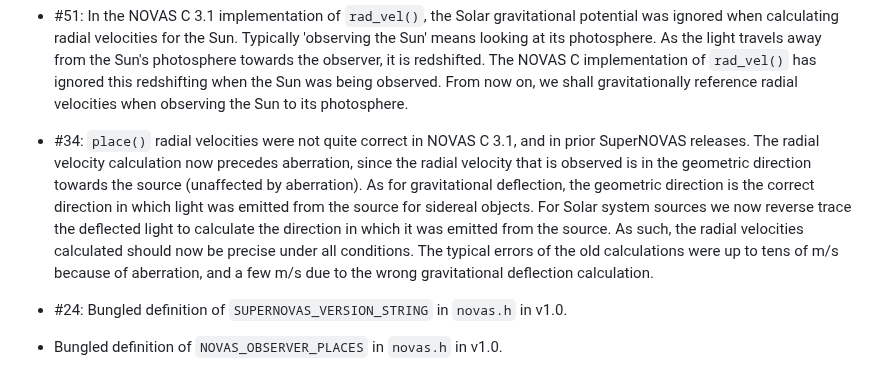
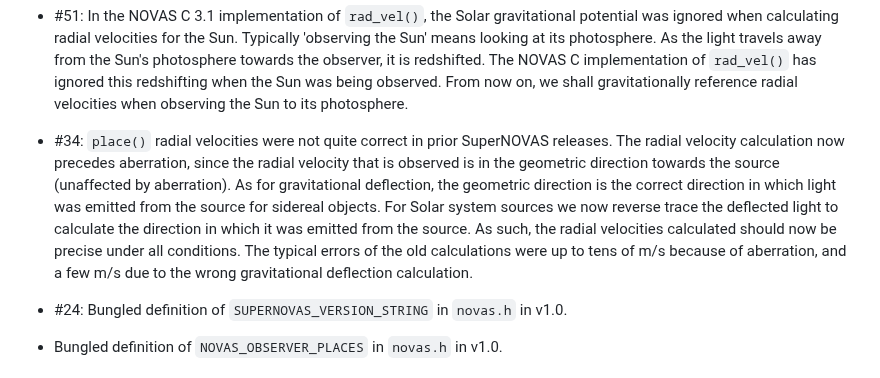
Before and after one commit to Smithsonian/SuperNOVAS, a Markdown page: CHANGELOG.md, the part around the change. GitHub-like rendering.

Commit message:
changelog update

```diff
--- a/CHANGELOG.md
+++ b/CHANGELOG.md
@@ -72,14 +72,13 @@ which affected prior SuperNOVAS releases.
    `rad_vel()` has ignored this redshifting when the Sun was being observed. From now on, we shall gravitationally
    reference radial velocities when observing the Sun to its photosphere.
 
- - #34: `place()` radial velocities were not quite correct in NOVAS C 3.1, and in prior SuperNOVAS releases. The
-   radial velocity calculation now precedes aberration, since the radial velocity that is observed is in the geometric
-   direction towards the source (unaffected by aberration). As for gravitational deflection, the geometric direction
-   is the correct direction in which light was emitted from the source for sidereal objects. For Solar system sources
-   we now reverse trace the deflected light to calculate the direction in which it was emitted from the source. As
-   such, the radial velocities calculated should now be precise under all conditions. The typical errors of the old
-   calculations were up to tens of m/s because of aberration, and a few m/s due to the wrong gravitational deflection
-   calculation.
+ - #34: `place()` radial velocities were not quite correct in prior SuperNOVAS releases. The radial velocity
+   calculation now precedes aberration, since the radial velocity that is observed is in the geometric direction
+   towards the source (unaffected by aberration). As for gravitational deflection, the geometric direction is the
+   correct direction in which light was emitted from the source for sidereal objects. For Solar system sources we now
+   reverse trace the deflected light to calculate the direction in which it was emitted from the source. As such, the
+   radial velocities calculated should now be precise under all conditions. The typical errors of the old calculations
+   were up to tens of m/s because of aberration, and a few m/s due to the wrong gravitational deflection calculation.
 
  - #24: Bungled definition of `SUPERNOVAS_VERSION_STRING` in `novas.h` in v1.0.
 
```
